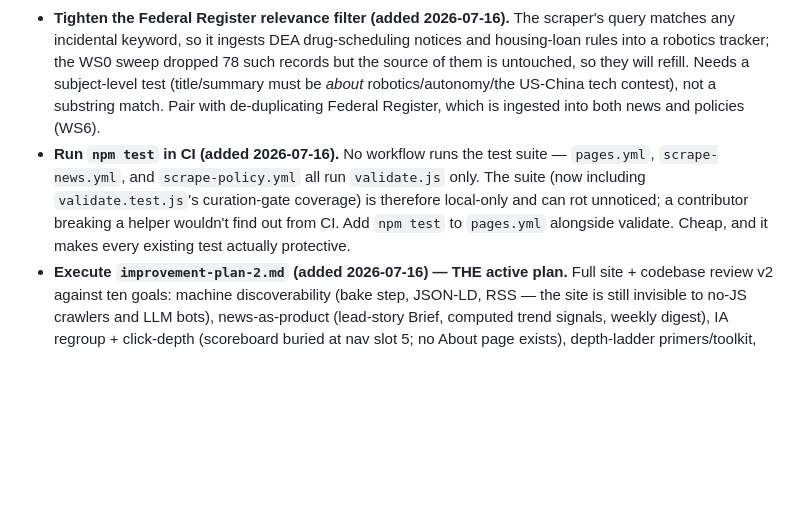
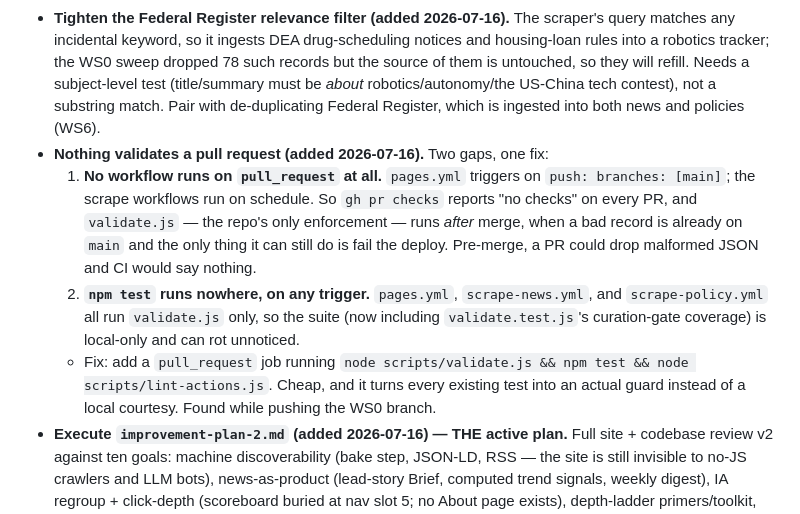
Before and after one commit to pranava0x0/roboticsleadership, a Markdown page: backlog.md, the part around the change. GitHub-like rendering; blank space fills up the shorter version.

Commit message:
docs: no workflow runs on pull_request — record the real CI gap
Found while pushing the WS0 branch: `gh pr checks` reports "no checks" on
every PR. pages.yml triggers on `push: branches: [main]`, not pull_request,
so validate.js — the repo's only enforcement — runs *post-merge*, when a bad
record is already on main and the only thing it can still do is fail the
deploy. Pre-merge, a PR could drop malformed JSON and CI would say nothing.

Sharpens yesterday's note, which said "npm test runs nowhere" but implied
validate.js was covering PRs. It isn't. Backlog item now asks for a
pull_request job rather than just adding npm test to pages.yml, and CLAUDE.md
warns not to read a green PR as "CI passed" — there is no CI on PRs.

```diff
--- a/backlog.md
+++ b/backlog.md
@@ -6,7 +6,10 @@ Prioritized list of features, enhancements, and known gaps. Review weekly; demot
 
 - **Curatorial pass on the 29 off-topic *unflagged* policy records (added 2026-07-16).** WS0's curation gate swept every record carrying `_requires_curator_review`, but the flag turned out not to be a quality signal at all: it only marks which scraper version ingested the record. After the sweep, ~29 of the 77 surviving policies still have nothing to do with robotics — "Air Plan Approval; Ohio", "Pipeline Safety: Breakout Tank Inspection Rule", "Self-Regulatory Organizations; Nasdaq…" — and they were never flagged, so the gate can't catch them. Related: `robotics_scope` was boilerplate ("Federal Register — robotics-related" / "Federal Register publication") on 118 of the pre-sweep 155, which is why it can't be filtered on; the 10 records the sweep kept now carry real hand-written scope, the rest still don't. **This needs per-record human judgement, not a keyword rule** — the WS0 sweep showed why: a keyword filter would have thrown away the Entity List addition of 32 Chinese entities and the Section 301 excess-capacity investigation (no robotics keyword, squarely on-thesis) while keeping "Automated Commercial Environment", a customs IT system. Do this before WS2's Brief ranks anything, and before the WS8 API publishes the dataset. Root fix is upstream: the Federal Register scraper's relevance filter is too loose (see the dedicated item below).
 - **Tighten the Federal Register relevance filter (added 2026-07-16).** The scraper's query matches any incidental keyword, so it ingests DEA drug-scheduling notices and housing-loan rules into a robotics tracker; the WS0 sweep dropped 78 such records but the source of them is untouched, so they will refill. Needs a subject-level test (title/summary must be *about* robotics/autonomy/the US-China tech contest), not a substring match. Pair with de-duplicating Federal Register, which is ingested into both news and policies (WS6).
-- **Run `npm test` in CI (added 2026-07-16).** No workflow runs the test suite — `pages.yml`, `scrape-news.yml`, and `scrape-policy.yml` all run `validate.js` only. The suite (now including `validate.test.js`'s curation-gate coverage) is therefore local-only and can rot unnoticed; a contributor breaking a helper wouldn't find out from CI. Add `npm test` to `pages.yml` alongside validate. Cheap, and it makes every existing test actually protective.
+- **Nothing validates a pull request (added 2026-07-16).** Two gaps, one fix:
+  1. **No workflow runs on `pull_request` at all.** `pages.yml` triggers on `push: branches: [main]`; the scrape workflows run on schedule. So `gh pr checks` reports "no checks" on every PR, and `validate.js` — the repo's only enforcement — runs *after* merge, when a bad record is already on `main` and the only thing it can still do is fail the deploy. Pre-merge, a PR could drop malformed JSON and CI would say nothing.
+  2. **`npm test` runs nowhere, on any trigger.** `pages.yml`, `scrape-news.yml`, and `scrape-policy.yml` all run `validate.js` only, so the suite (now including `validate.test.js`'s curation-gate coverage) is local-only and can rot unnoticed.
+  - Fix: add a `pull_request` job running `node scripts/validate.js && npm test && node scripts/lint-actions.js`. Cheap, and it turns every existing test into an actual guard instead of a local courtesy. Found while pushing the WS0 branch.
 - **Execute `improvement-plan-2.md` (added 2026-07-16) — THE active plan.** Full site + codebase review v2 against ten goals: machine discoverability (bake step, JSON-LD, RSS — the site is still invisible to no-JS crawlers and LLM bots), news-as-product (lead-story Brief, computed trend signals, weekly digest), IA regroup + click-depth (scoreboard buried at nav slot 5; no About page exists), depth-ladder primers/toolkit, perf budget (index still pulls ~980KB raw JSON to show 5 cards + KPIs), dataset history/snapshots + source waves, analytics, and the JSON-API→PWA path toward iOS/Android. **Absorbs improvement-plan.md's open P2 (credibility) + P3 (perf) items** — that file stays as the 2026-07-09 record + canonical thesis.
   - **WS0 shipped 2026-07-16:** robots.txt + sitemap.xml + llms.txt (all three had 404'd), curation gate + the 80-record sweep, news card hygiene, KPI drill-downs, dead fetches. Analytics + Congress.gov deferred pending an owner-created account/key — both are the only WS0 items still open.
   - **Next: Session B — WS1 bake step** (china/news/index + feed.xml + JSON-LD). The bake step should also generate `llms.txt` so its record counts stop being a hand-stamped snapshot.
```
Also changed, not shown: CLAUDE.md (+1 -1 lines).
